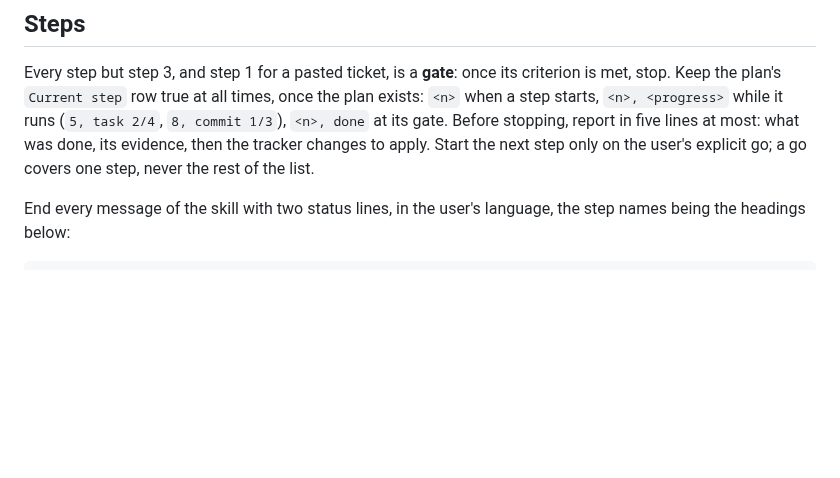
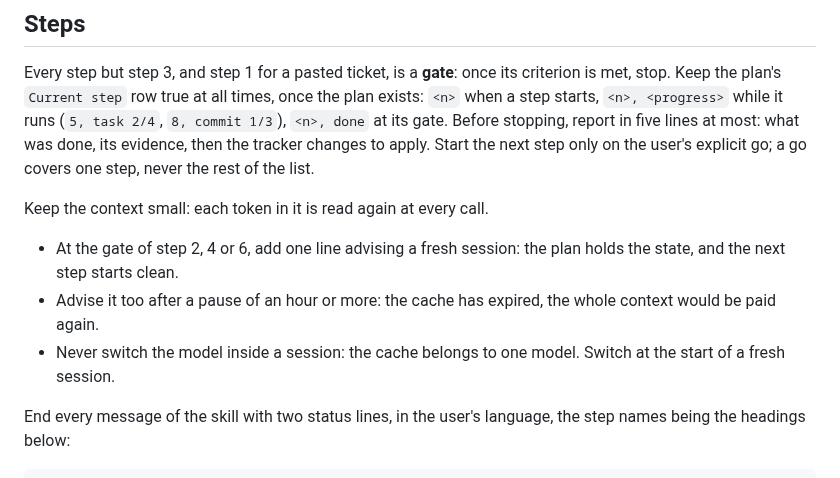
Before and after one commit to Franck-dev-hub/agent-skills, a Markdown page: skills/ticket/SKILL.md, the part around the change. Drawn GitHub-style; blank space fills up the shorter version.

Commit message:
[Feature] Advise fresh sessions and no model switch to cut tokens

````diff
--- a/skills/ticket/SKILL.md
+++ b/skills/ticket/SKILL.md
@@ -159,6 +159,12 @@ Keep the plan's `Current step` row true at all times, once the plan exists: `<n>
 Before stopping, report in five lines at most: what was done, its evidence, then the tracker changes to apply.
 Start the next step only on the user's explicit go; a go covers one step, never the rest of the list.
 
+Keep the context small: each token in it is read again at every call.
+
+- At the gate of step 2, 4 or 6, add one line advising a fresh session: the plan holds the state, and the next step starts clean.
+- Advise it too after a pause of an hour or more: the cache has expired, the whole context would be paid again.
+- Never switch the model inside a session: the cache belongs to one model. Switch at the start of a fresh session.
+
 End every message of the skill with two status lines, in the user's language, the step names being the headings below:
 
 ```
````
